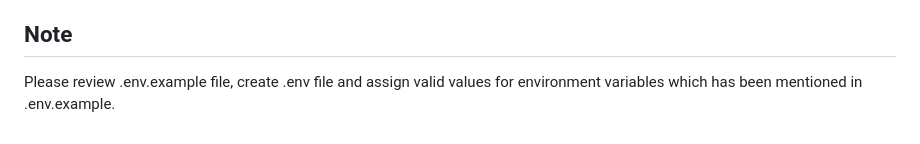
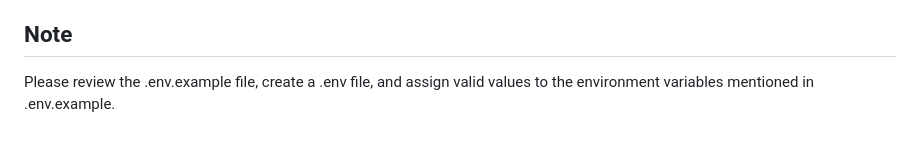
Before and after one commit to AdsPostX/examples, a Markdown page: react-native/PerkswallEmbeddedRN/README.md, the part around the change. Drawn GitHub-style.

```diff
--- a/react-native/PerkswallEmbeddedRN/README.md
+++ b/react-native/PerkswallEmbeddedRN/README.md
@@ -80,4 +80,4 @@ If the post message has the name 'url_clicked' and includes a 'target_url', then
 In the [`ProductDetailScreen`](src/screens/product_detail_screen.js) component, the `WebView` is used to display a HTML page. JavaScript is injected to listen for messages from the web content, which are then handled in the `onMessage` callback. Navigation events are intercepted to prevent certain URLs from loading.
 
 ## Note
-Please review .env.example file, create .env file and assign valid values for environment variables which has been mentioned in .env.example.
+Please review the .env.example file, create a .env file, and assign valid values to the environment variables mentioned in .env.example.
```
